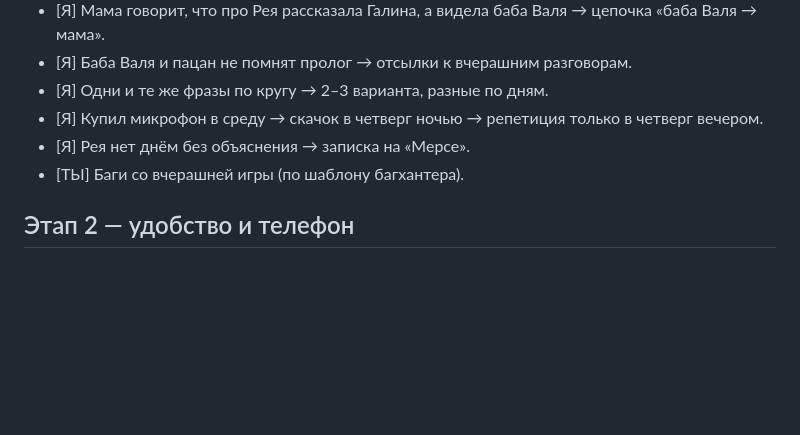
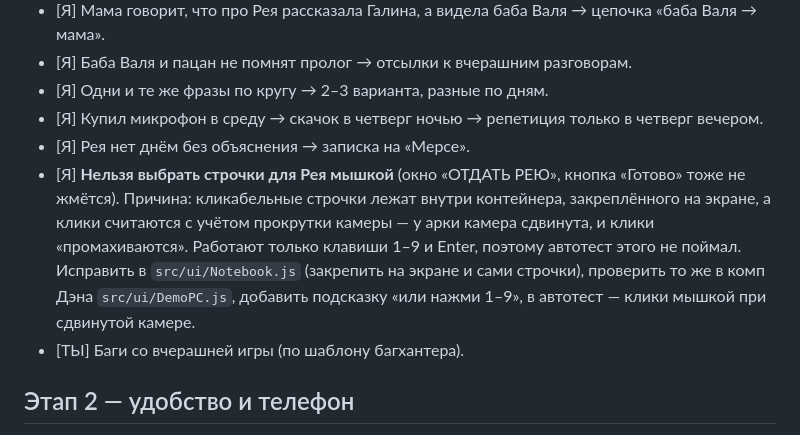
Before and after one commit to saintaddyy-ai/newgame, a Markdown page: docs/PLAN.md, the part around the change. GitHub-like rendering; blank space fills up the shorter version.

Commit message:
План: баг выбора строчек для Рея мышкой
Co-Authored-By: Claude Opus 5.5 <noreply@anthropic.com>
Claude-Session: https://claude.ai/code/session_01TKha5bjpSoBqRqWxoZCsJ4

```diff
--- a/docs/PLAN.md
+++ b/docs/PLAN.md
@@ -11,6 +11,11 @@
 - [Я] Одни и те же фразы по кругу → 2–3 варианта, разные по дням.
 - [Я] Купил микрофон в среду → скачок в четверг ночью → репетиция только в четверг вечером.
 - [Я] Рея нет днём без объяснения → записка на «Мерсе».
+- [Я] **Нельзя выбрать строчки для Рея мышкой** (окно «ОТДАТЬ РЕЮ», кнопка «Готово» тоже не жмётся).
+  Причина: кликабельные строчки лежат внутри контейнера, закреплённого на экране, а клики считаются с учётом прокрутки камеры —
+  у арки камера сдвинута, и клики «промахиваются». Работают только клавиши 1–9 и Enter, поэтому автотест этого не поймал.
+  Исправить в `src/ui/Notebook.js` (закрепить на экране и сами строчки), проверить то же в комп Дэна `src/ui/DemoPC.js`,
+  добавить подсказку «или нажми 1–9», в автотест — клики мышкой при сдвинутой камере.
 - [ТЫ] Баги со вчерашней игры (по шаблону багхантера).
 
 ## Этап 2 — удобство и телефон
```
